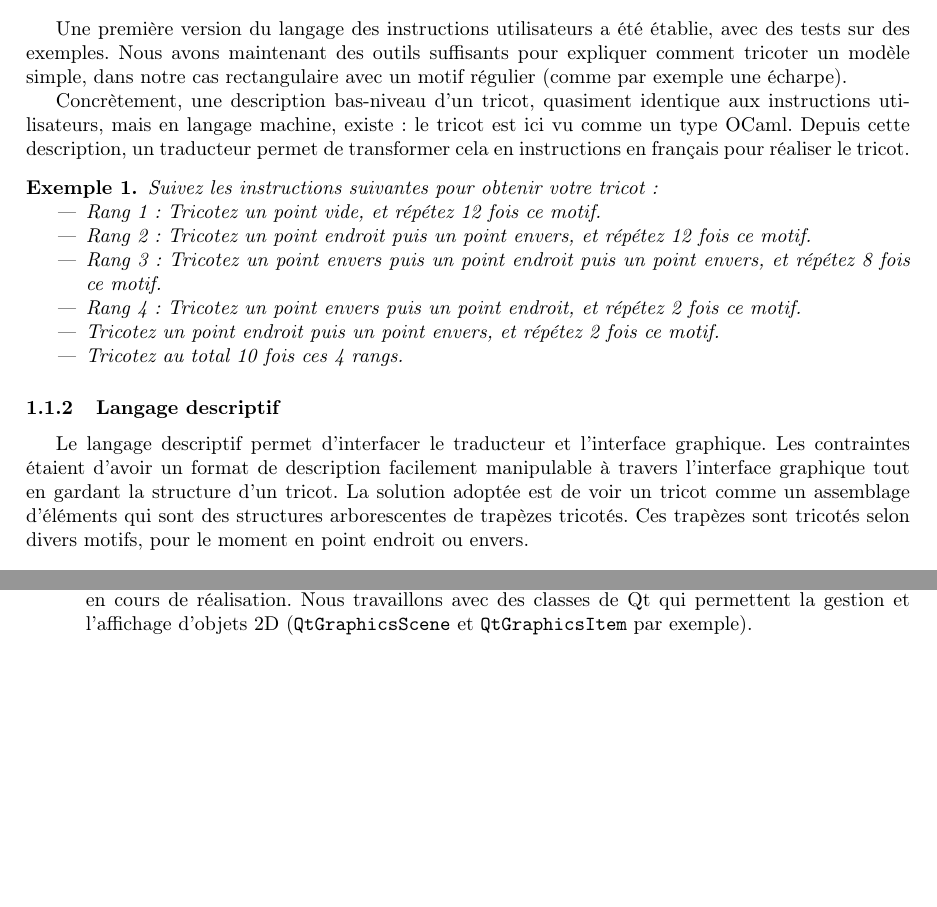
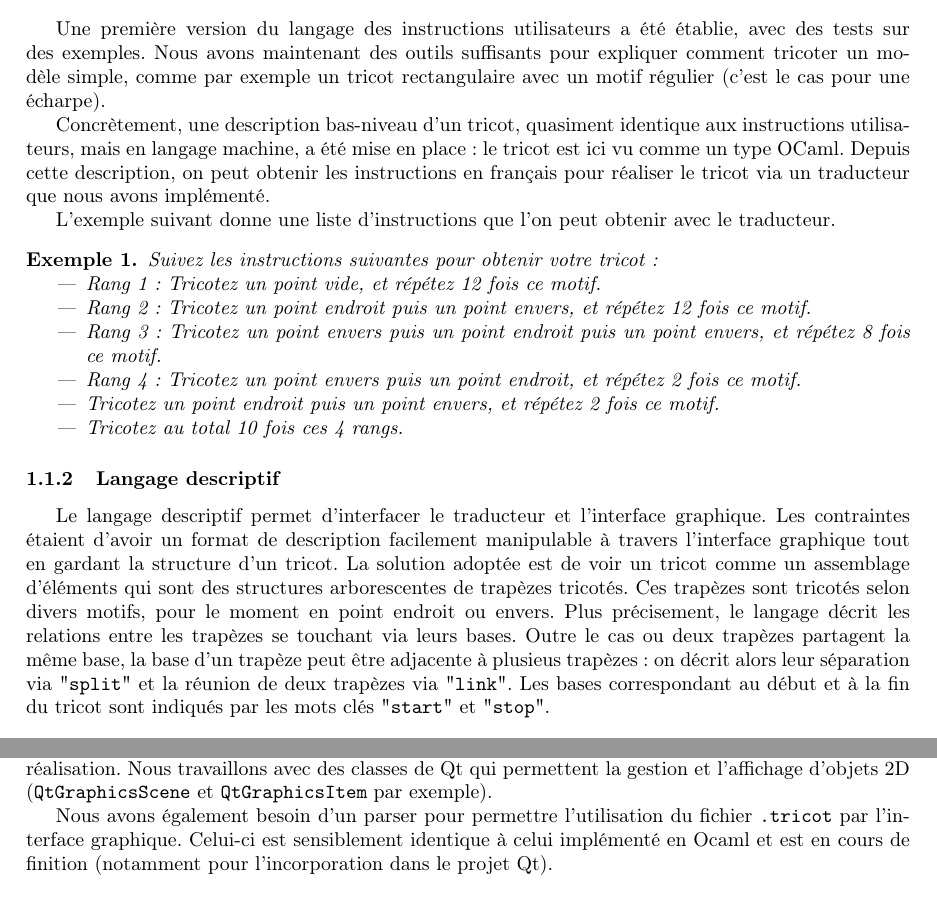
Before and after one commit to TriComp/Documents, a LaTeX paper (midterm-report/midterm.tex): two parts of pages 3 and 4 of 6 before the commit and two parts of pages 3 and 5 of 6 after it, joined at a grey line, cut so that both start at the same text, the shorter picture padded with empty space. Compiled offline with pdfLaTeX.

Commit message:
[Midterm] Beaucoup de reformulations/relectures

```diff
--- a/midterm-report/midterm.tex
+++ b/midterm-report/midterm.tex
@@ -79,10 +79,12 @@ L'étape cruciale de définition des langages a été effectuée. Nous exposons
 \subsubsection{Instructions utilisateurs}
 
 Une première version du langage des instructions utilisateurs a été établie, avec des tests sur des exemples. Nous avons maintenant des outils
-suffisants pour expliquer comment tricoter un modèle simple, dans notre cas rectangulaire avec un motif régulier (comme par exemple une écharpe).
+suffisants pour expliquer comment tricoter un modèle simple, comme par exemple un tricot rectangulaire avec un motif régulier (c'est le cas pour une écharpe).
 
-Concrètement, une description bas-niveau d'un tricot, quasiment identique aux instructions utilisateurs, mais en langage machine, existe : le tricot
-est ici vu comme un type OCaml. Depuis cette description, un traducteur permet de transformer cela en instructions en français pour réaliser le tricot.
+Concrètement, une description bas-niveau d'un tricot, quasiment identique aux instructions utilisateurs, mais en langage machine, a été mise en place : le tricot
+est ici vu comme un type OCaml. Depuis cette description, on peut obtenir les instructions en français pour réaliser le tricot via un traducteur que nous avons implémenté.
+
+L'exemple suivant donne une liste d'instructions que l'on peut obtenir avec le traducteur.
 
 \begin{ex}
   Suivez les instructions suivantes pour obtenir votre tricot :
@@ -99,12 +101,10 @@ est ici vu comme un type OCaml. Depuis cette description, un traducteur permet d
 
 \subsubsection{Langage descriptif}
 
-Le langage descriptif permet d'interfacer le traducteur et l'interface graphique. Les contraintes étaient d'avoir un format de description facilement manipulable à travers l'interface graphique tout en gardant la structure d'un tricot. La solution adoptée est de voir un tricot comme un assemblage d'éléments qui sont des structures arborescentes de trapèzes tricotés. Ces trapèzes sont tricotés selon divers motifs, pour le moment en point endroit ou envers.
-
-% Si quelqu'un est capable de faire une figure avec le poncho qui avait été dessiné au tableau on peut mettre un exemple de fichier .tricot?
+Le langage descriptif permet d'interfacer le traducteur et l'interface graphique. Les contraintes étaient d'avoir un format de description facilement manipulable à travers l'interface graphique tout en gardant la structure d'un tricot. La solution adoptée est de voir un tricot comme un assemblage d'éléments qui sont des structures arborescentes de trapèzes tricotés. Ces trapèzes sont tricotés selon divers motifs, pour le moment en point endroit ou envers. Plus précisement, le langage décrit les relations entre les trapèzes se touchant via leurs bases. Outre le cas ou deux trapèzes partagent la même base, la base d'un trapèze peut être adjacente à plusieus trapèzes : on décrit alors leur séparation via "\texttt{split}" et la réunion de deux trapèzes via "\texttt{link}". Les bases correspondant au début et à la fin du tricot sont indiqués par les mots clés "\texttt{start}" et "\texttt{stop}".
 
 \begin{ex}
-  Un code du type de celui-ci décrit un poncho, illustré par la figure \ref{poncho}.
+   Un code du type de celui-ci décrit un poncho, illustré par la figure \ref{poncho}.
 \end{ex}
 
 \begin{lstlisting}
@@ -165,6 +170,8 @@ L'affichage des tricots en lui-même est en cours d'implémentation. Il est pré
 la possibilité d'afficher la progression d'un tricot en cours de réalisation.
 Nous travaillons avec des classes de Qt qui permettent la gestion et l'affichage d'objets 2D (\texttt{QtGraphicsScene} et \texttt
 {QtGraphicsItem} par exemple).
+
+Nous avons également besoin d'un parser pour permettre l'utilisation du fichier \texttt{.tricot} par l'interface graphique. Celui-ci est sensiblement identique à celui implémenté en Ocaml et est en cours de finition (notamment pour l'incorporation dans le projet Qt).
 
 \subsection{Site Web}
 
```
Also changed, not shown: midterm-report/midterm.tex (12 more changed lines).
